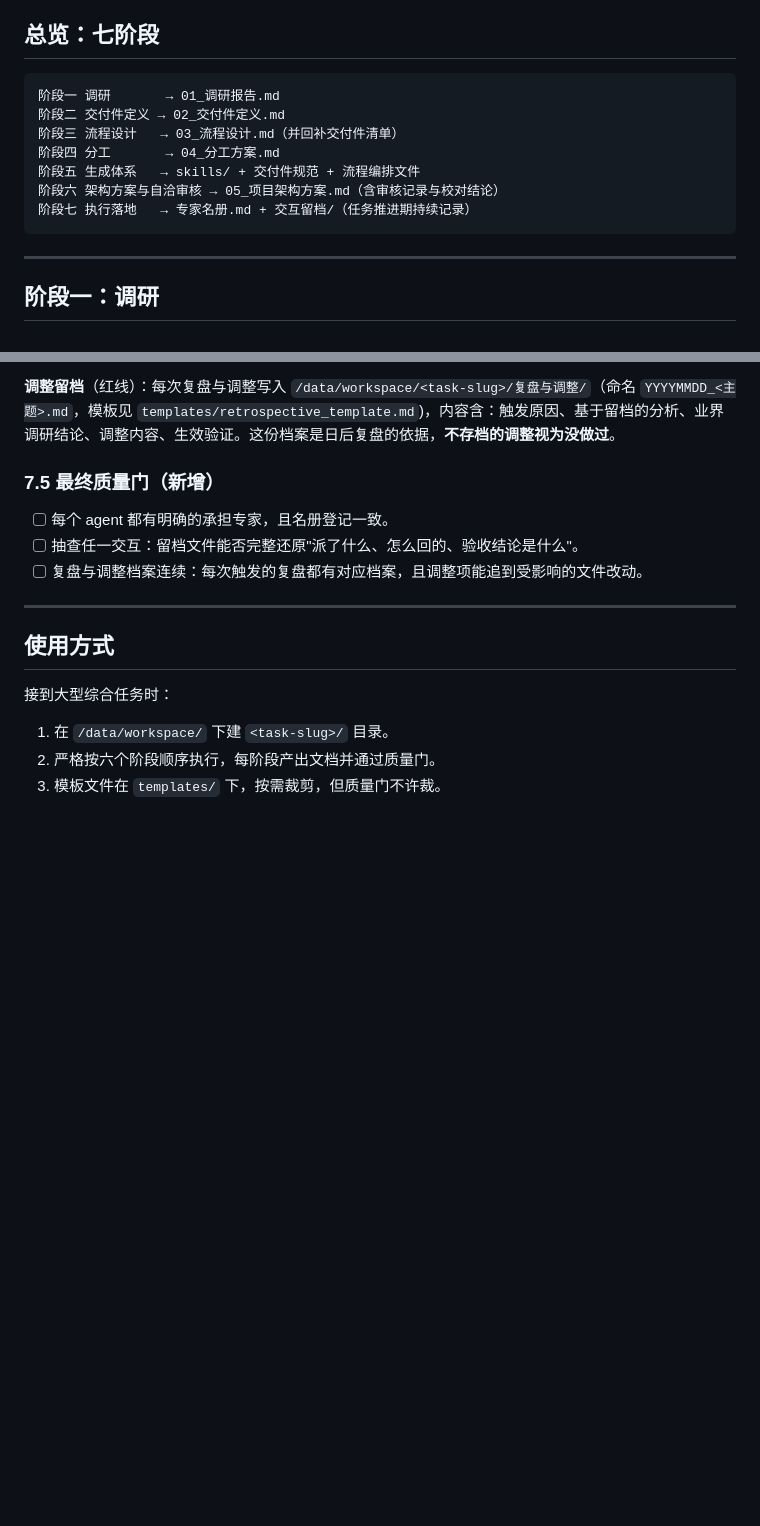
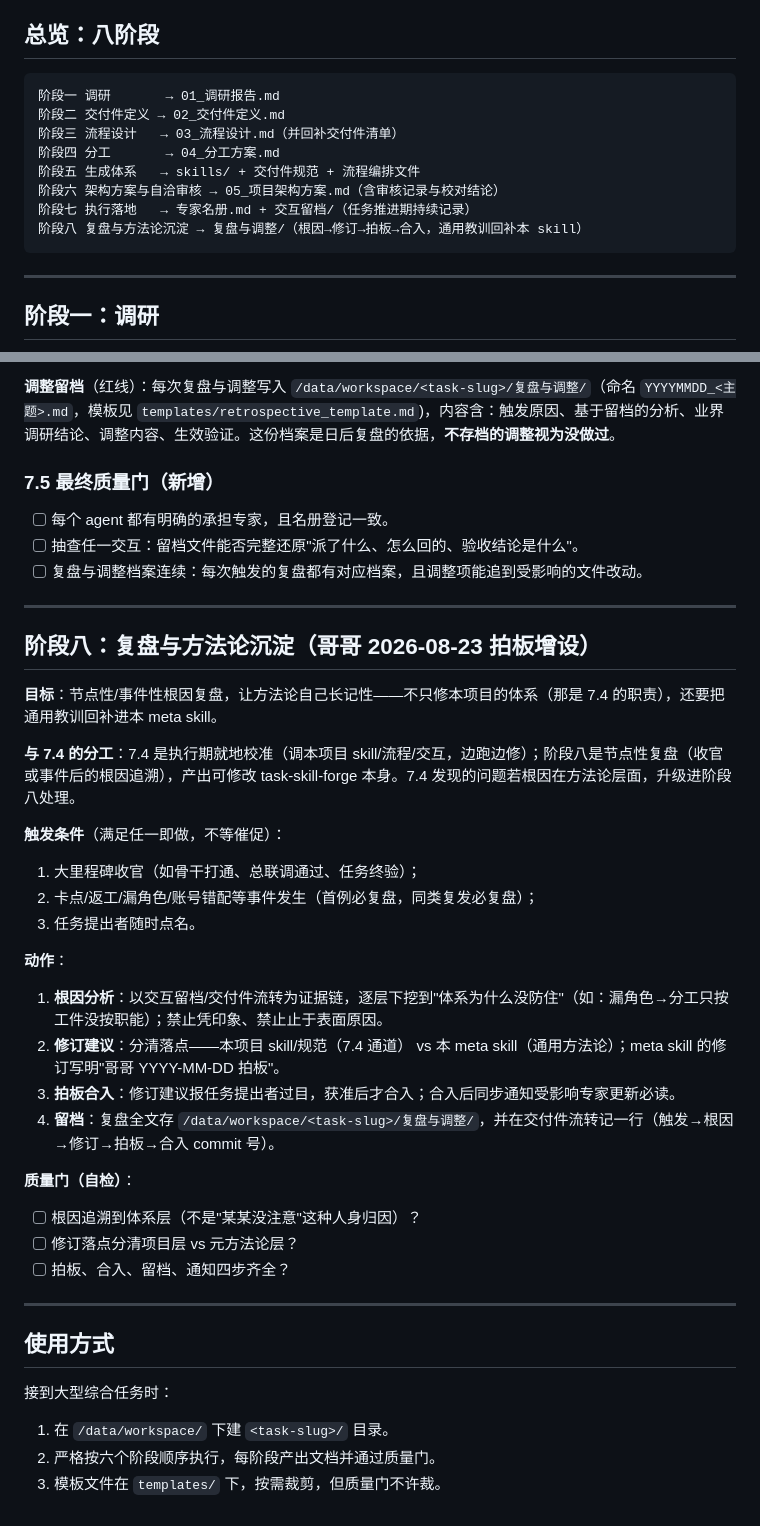
Before and after one commit to xumuhua/claude_manager, a Markdown page: skills/task-skill-forge/SKILL.md, 2 parts joined by grey strips. Drawn GitHub-style; blank space fills up the shorter version.

Commit message:
task-skill-forge: 增设阶段八 复盘与方法论沉淀（哥哥 8/23 拍板）
与 7.4 分工：7.4=执行期就地校准项目体系；阶段八=节点/事件根因复盘，通用教训回补 meta skill

Co-Authored-By: Claude <noreply@anthropic.com>

````diff
--- a/skills/task-skill-forge/SKILL.md
+++ b/skills/task-skill-forge/SKILL.md
@@ -25,7 +25,7 @@ description: 接到大型综合任务时，按"调研→交付件→流程→分
 - `~/claude_manager`（系统盘，已映射 GitHub）只放 skill 体系本身和索引说明，不放大体积产物。
 - 发现 `/data` 未挂载（df 看不到）时先 `mount -a` 再写文件，禁止把大文件写进系统盘兜底。
 
-## 总览：七阶段
+## 总览：八阶段
 
 ```
 阶段一 调研       → 01_调研报告.md
@@ -35,6 +35,7 @@ description: 接到大型综合任务时，按"调研→交付件→流程→分
 阶段五 生成体系   → skills/ + 交付件规范 + 流程编排文件
 阶段六 架构方案与自洽审核 → 05_项目架构方案.md（含审核记录与校对结论）
 阶段七 执行落地   → 专家名册.md + 交互留档/（任务推进期持续记录）
+阶段八 复盘与方法论沉淀 → 复盘与调整/（根因→修订→拍板→合入，通用教训回补本 skill）
 ```
 
 ---
@@ -257,6 +258,30 @@ description: 接到大型综合任务时，按"调研→交付件→流程→分
 
 ---
 
+## 阶段八：复盘与方法论沉淀（哥哥 2026-08-23 拍板增设）
+
+**目标**：节点性/事件性根因复盘，让方法论自己长记性——不只修本项目的体系（那是 7.4 的职责），还要把通用教训回补进本 meta skill。
+
+**与 7.4 的分工**：7.4 是执行期就地校准（调本项目 skill/流程/交互，边跑边修）；阶段八是节点性复盘（收官或事件后的根因追溯），产出可修改 task-skill-forge 本身。7.4 发现的问题若根因在方法论层面，升级进阶段八处理。
+
+**触发条件**（满足任一即做，不等催促）：
+1. 大里程碑收官（如骨干打通、总联调通过、任务终验）；
+2. 卡点/返工/漏角色/账号错配等事件发生（首例必复盘，同类复发必复盘）；
+3. 任务提出者随时点名。
+
+**动作**：
+1. **根因分析**：以交互留档/交付件流转为证据链，逐层下挖到"体系为什么没防住"（如：漏角色→分工只按工件没按职能）；禁止凭印象、禁止止于表面原因。
+2. **修订建议**：分清落点——本项目 skill/规范（7.4 通道） vs 本 meta skill（通用方法论）；meta skill 的修订写明"哥哥 YYYY-MM-DD 拍板"。
+3. **拍板合入**：修订建议报任务提出者过目，获准后才合入；合入后同步通知受影响专家更新必读。
+4. **留档**：复盘全文存 `/data/workspace/<task-slug>/复盘与调整/`，并在交付件流转记一行（触发→根因→修订→拍板→合入 commit 号）。
+
+**质量门（自检）**：
+- [ ] 根因追溯到体系层（不是"某某没注意"这种人身归因）？
+- [ ] 修订落点分清项目层 vs 元方法论层？
+- [ ] 拍板、合入、留档、通知四步齐全？
+
+---
+
 ## 使用方式
 
 接到大型综合任务时：
````
